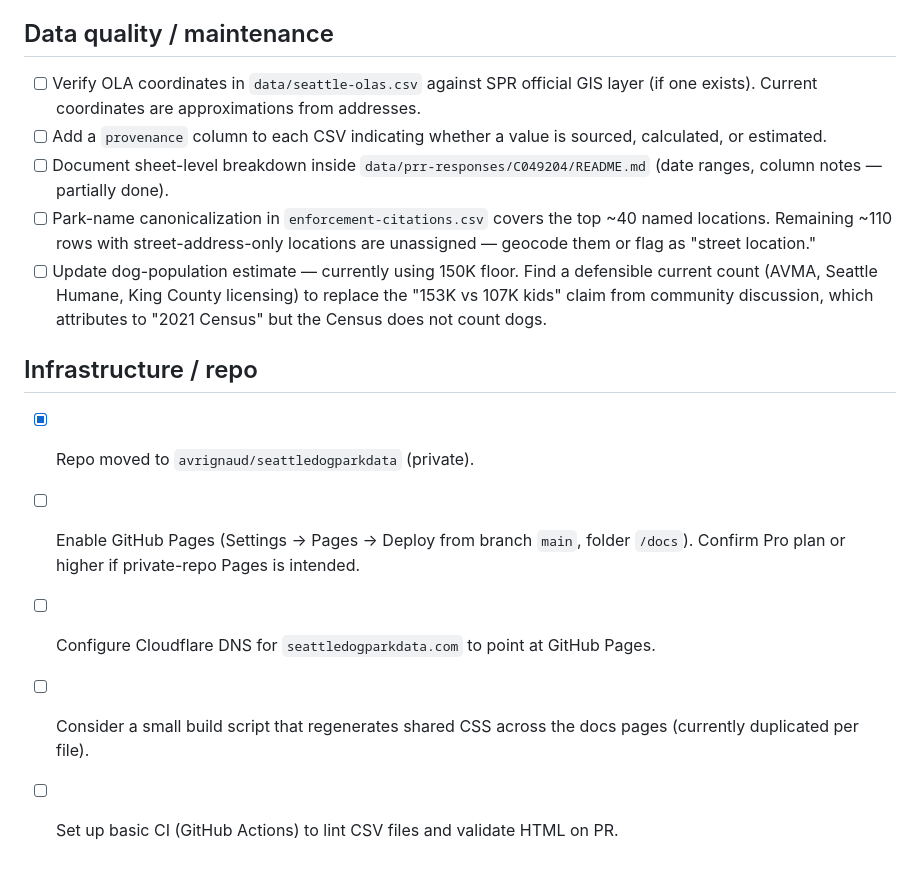
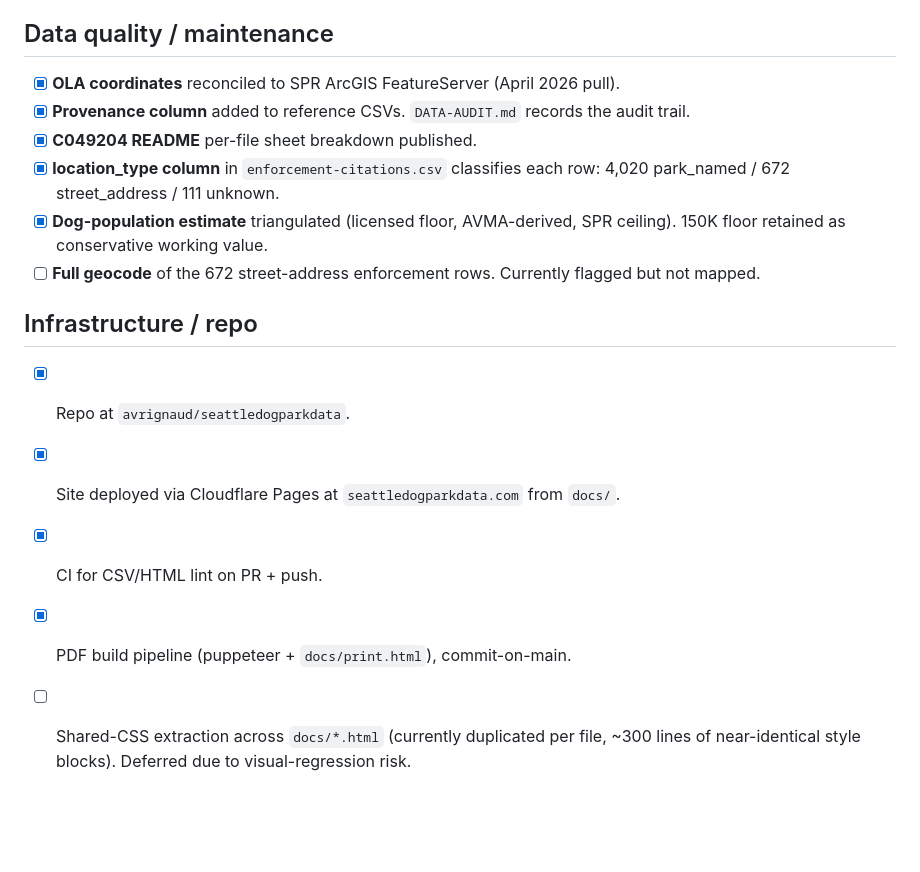
Before and after one commit to avrignaud/seattledogparkdata, a Markdown page: TODO.md, the part around one of its changes. Drawn GitHub-style; blank space fills up the shorter version.

```diff
--- a/TODO.md
+++ b/TODO.md
@@ -39,16 +48,17 @@ Concrete next-work ideas, organized by effort and value. Kept up-to-date as work
 
 ## Data quality / maintenance
 
-- [ ] Verify OLA coordinates in `data/seattle-olas.csv` against SPR official GIS layer (if one exists). Current coordinates are approximations from addresses.
-- [ ] Add a `provenance` column to each CSV indicating whether a value is sourced, calculated, or estimated.
-- [ ] Document sheet-level breakdown inside `data/prr-responses/C049204/README.md` (date ranges, column notes — partially done).
-- [ ] Park-name canonicalization in `enforcement-citations.csv` covers the top ~40 named locations. Remaining ~110 rows with street-address-only locations are unassigned — geocode them or flag as "street location."
-- [ ] Update dog-population estimate — currently using 150K floor. Find a defensible current count (AVMA, Seattle Humane, King County licensing) to replace the "153K vs 107K kids" claim from community discussion, which attributes to "2021 Census" but the Census does not count dogs.
+- [x] **OLA coordinates** reconciled to SPR ArcGIS FeatureServer (April 2026 pull).
+- [x] **Provenance column** added to reference CSVs. `DATA-AUDIT.md` records the audit trail.
+- [x] **C049204 README** per-file sheet breakdown published.
+- [x] **location_type column** in `enforcement-citations.csv` classifies each row: 4,020 park_named / 672 street_address / 111 unknown.
+- [x] **Dog-population estimate** triangulated (licensed floor, AVMA-derived, SPR ceiling). 150K floor retained as conservative working value.
+- [ ] **Full geocode** of the 672 street-address enforcement rows. Currently flagged but not mapped.
 
 ## Infrastructure / repo
 
-- [x] Repo moved to `avrignaud/seattledogparkdata` (private).
-- [ ] Enable GitHub Pages (Settings → Pages → Deploy from branch `main`, folder `/docs`). Confirm Pro plan or higher if private-repo Pages is intended.
-- [ ] Configure Cloudflare DNS for `seattledogparkdata.com` to point at GitHub Pages.
-- [ ] Consider a small build script that regenerates shared CSS across the docs pages (currently duplicated per file).
-- [ ] Set up basic CI (GitHub Actions) to lint CSV files and validate HTML on PR.
+- [x] Repo at `avrignaud/seattledogparkdata`.
+- [x] Site deployed via Cloudflare Pages at `seattledogparkdata.com` from `docs/`.
+- [x] CI for CSV/HTML lint on PR + push.
+- [x] PDF build pipeline (puppeteer + `docs/print.html`), commit-on-main.
+- [ ] Shared-CSS extraction across `docs/*.html` (currently duplicated per file, ~300 lines of near-identical style blocks). Deferred due to visual-regression risk.
```
Also changed, not shown: other parts of TODO.md (+25 -16 lines).
